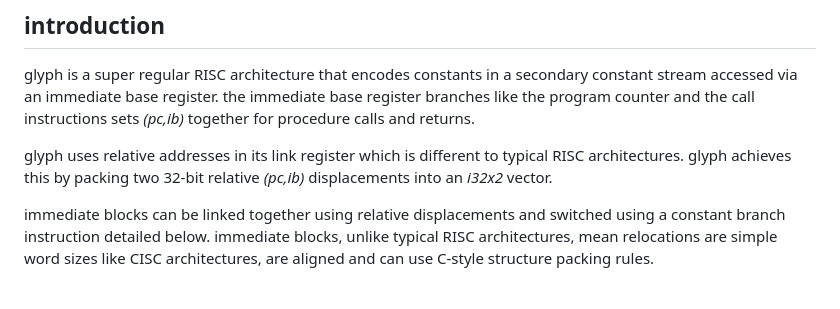
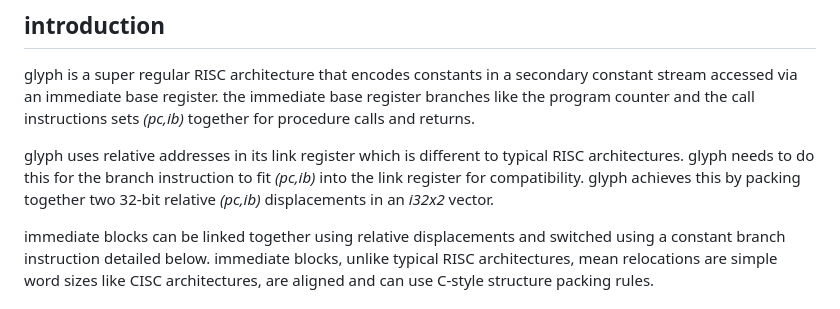
Before and after one commit to michaeljclark/glyph, a Markdown page: README.md, the part around the change. Drawn GitHub-style.

Commit message:
amend introduction text on relative link addresses

```diff
--- a/README.md
+++ b/README.md
@@ -14,8 +14,10 @@ immediate base register branches like the program counter and the call
 instructions sets _(pc,ib)_ together for procedure calls and returns.
 
 glyph uses relative addresses in its link register which is different
-to typical RISC architectures. glyph achieves this by packing two 32-bit
-relative _(pc,ib)_ displacements into an _i32x2_ vector.
+to typical RISC architectures. glyph needs to do this for the branch
+instruction to fit _(pc,ib)_ into the link register for compatibility.
+glyph achieves this by packing together two 32-bit relative _(pc,ib)_
+displacements in an _i32x2_ vector.
 
 immediate blocks can be linked together using relative displacements
 and switched using a constant branch instruction detailed below.
```
